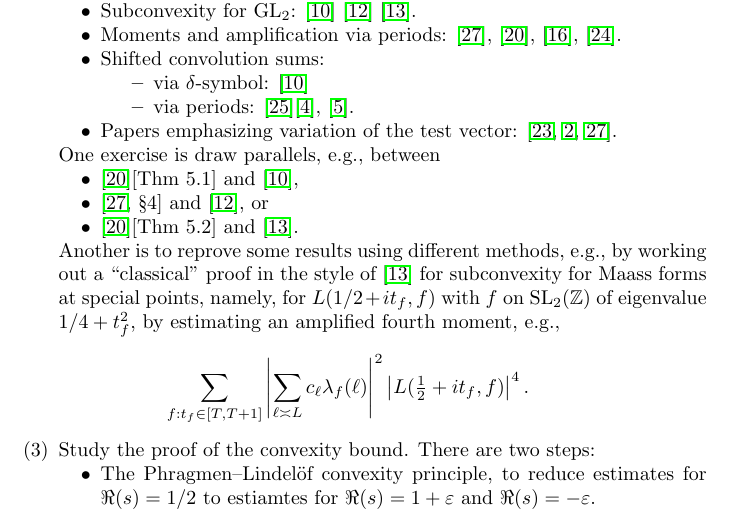
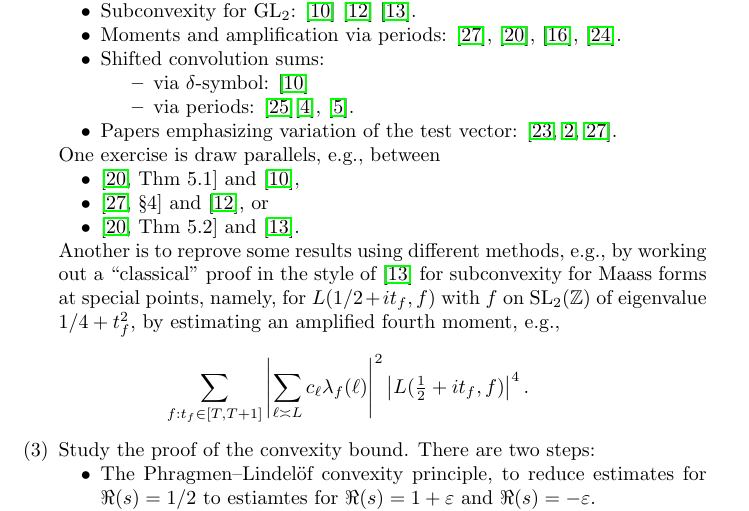
Before and after one commit to ultronozm/math, a LaTeX paper (20240902T121422--cirm-subconvexity.tex): part of page 1 of 3, cut so that both start at the same text. Compiled offline with pdfLaTeX.

Commit message:
fix a couple citation formattings

```diff
--- a/20240902T121422--cirm-subconvexity.tex
+++ b/20240902T121422--cirm-subconvexity.tex
@@ -29,9 +29,9 @@
   \end{itemize}
   One exercise is draw parallels, e.g., between
   \begin{itemize}
-  \item \cite{michel-2009}[Thm 5.1] and \cite{DFI93},
+  \item \cite[Thm 5.1]{michel-2009} and \cite{DFI93},
   \item \cite[\S4]{venkatesh-2005} and \cite{DFI94}, or
-  \item \cite{michel-2009}[Thm 5.2] and \cite{DFI01}.
+  \item \cite[Thm 5.2]{michel-2009} and \cite{DFI01}.
   \end{itemize}
   Another is to reprove some results using different methods, e.g., by working out a ``classical'' proof in the style of \cite{DFI01} for subconvexity for Maass forms at special points, namely, for $L(1/2 + i t_f, f)$ with $f$ on $\SL_2(\mathbb{Z})$ of eigenvalue $1/4 + t_f^2$, by estimating an amplified fourth moment, e.g.,
   \begin{equation*}
```
